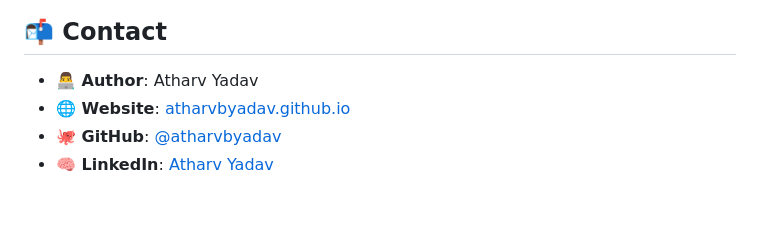
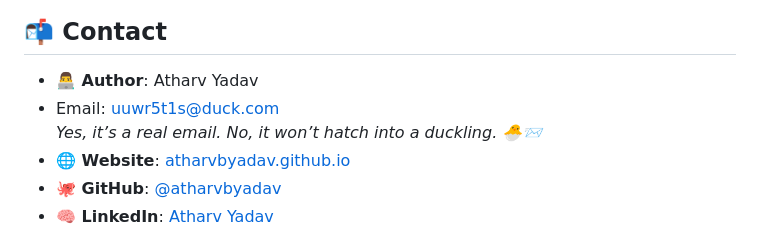
Before and after one commit to atharvbyadav/ReconX, a Markdown page: README.md, the part around the change. Drawn GitHub-style; blank space fills up the shorter version.

```diff
--- a/README.md
+++ b/README.md
@@ -179,6 +179,8 @@ Have ideas? Open an issue or reach out via the contact links below.
 ## 📬 Contact
 
 - **👨‍💻 Author**: Atharv Yadav
+- Email: [uuwr5t1s@duck.com](mailto:uuwr5t1s@duck.com)
+  _Yes, it’s a real email. No, it won’t hatch into a duckling. 🐣📨_
 - **🌐 Website**: [atharvbyadav.github.io](https://atharvbyadav.github.io)
 - **🐙 GitHub**: [@atharvbyadav](https://github.com/atharvbyadav)
 - **🧠 LinkedIn**: [Atharv Yadav](https://www.linkedin.com/in/atharvbyadav/)
```
